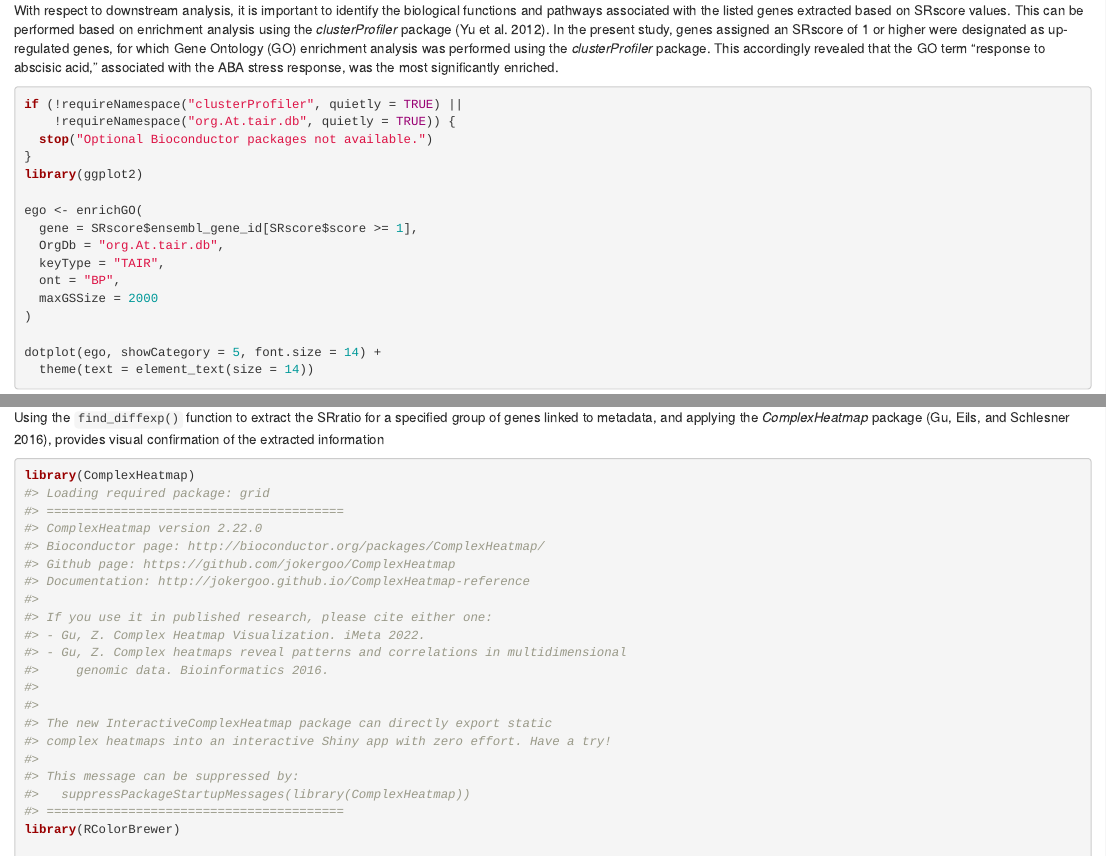
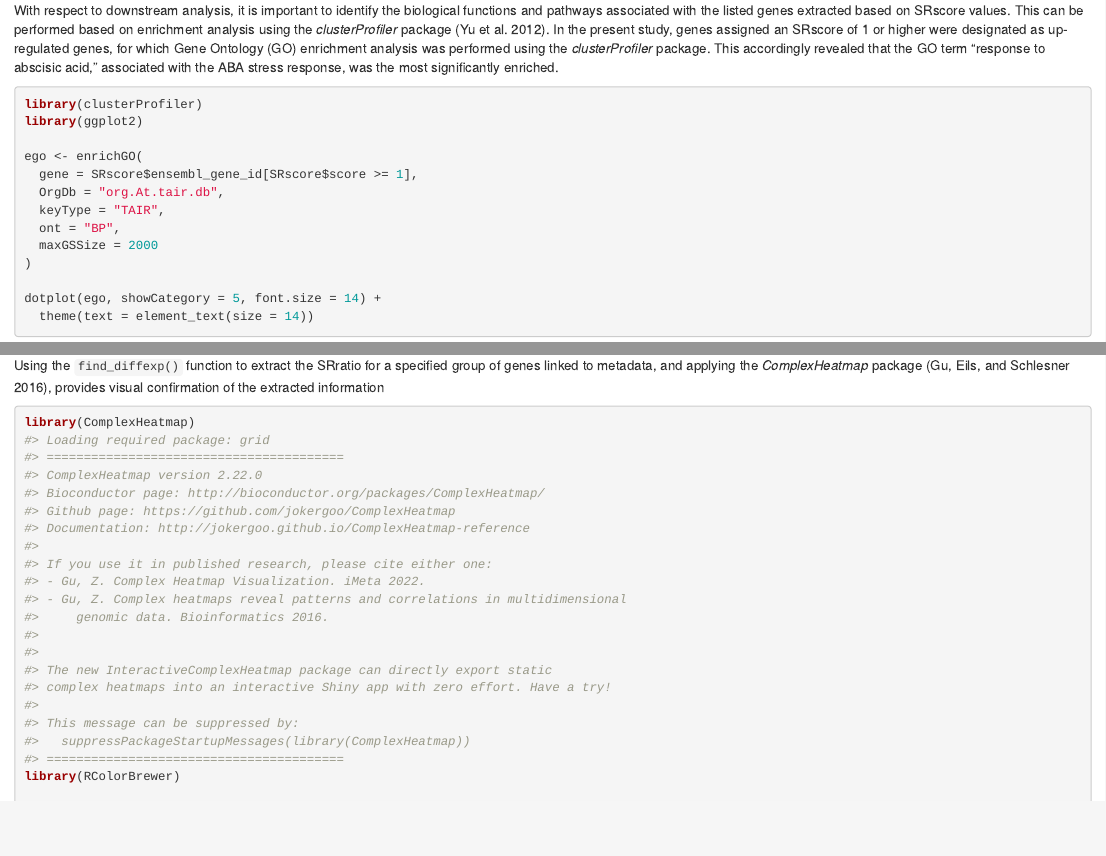
Before and after one commit to fusk-kpu/SRscore, an R Markdown document (vignettes/vignette.Rmd): the page in a window 1100 px wide, from 7110 px down, and a second part further down, joined at a grey line. Rendered offline with R 4.5, knitr and Pandoc, with nearby package versions; drawn as R Markdown's standard HTML page in place of the format the file asks for; some code elsewhere in the file could not run offline; common packages that the code uses without loading them are loaded.

Commit message:
Undo changes

````diff
--- a/vignettes/vignette.Rmd
+++ b/vignettes/vignette.Rmd
@@ -254,10 +254,7 @@ The SRscore package can be applied to various downstream analyses (e.g., enrichm
 With respect to downstream analysis, it is important to identify the biological functions and pathways associated with the listed genes extracted based on SRscore values. This can be performed based on enrichment analysis using the *clusterProfiler* package [@Yu2012-si]. In the present study, genes assigned an SRscore of 1 or higher were designated as up-regulated genes, for which Gene Ontology (GO) enrichment analysis was performed using the *clusterProfiler* package. This accordingly revealed that the GO term "response to abscisic acid," associated with the ABA stress response, was the most significantly enriched.
 
 ```{r ea, eval=FALSE}
-if (!requireNamespace("clusterProfiler", quietly = TRUE) ||
-    !requireNamespace("org.At.tair.db", quietly = TRUE)) {
-  stop("Optional Bioconductor packages not available.")
-}
+library(clusterProfiler)
 library(ggplot2)
 
 ego <- enrichGO(
````
